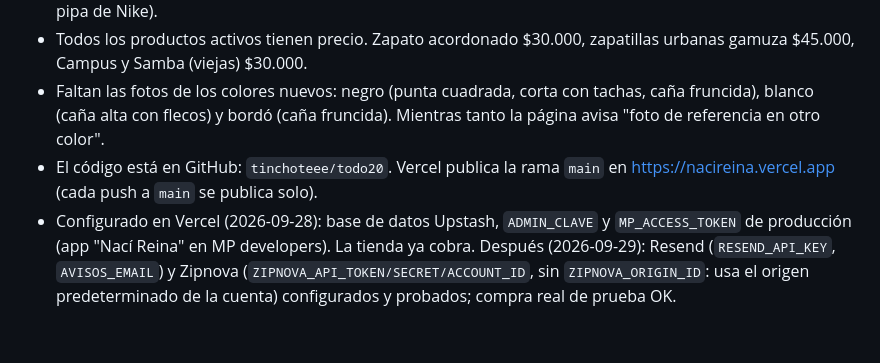
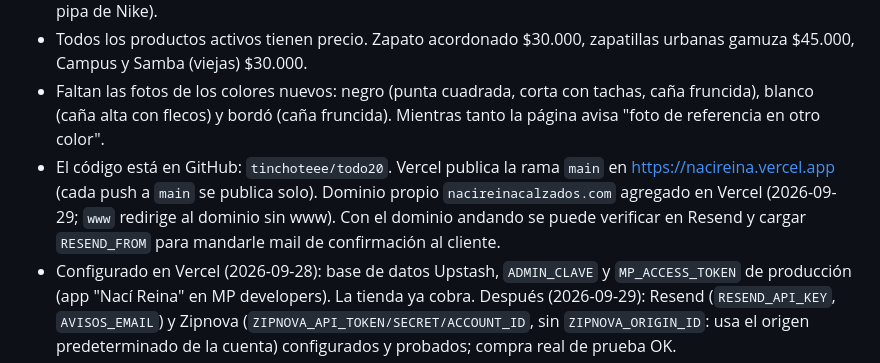
Before and after one commit to tinchoteee/todo20, a Markdown page: CLAUDE.md, the part around one of its changes. Rendered like a GitHub page; blank space fills up the shorter version.

Commit message:
Notas: dominio propio nacireinacalzados.com
Co-Authored-By: Claude Opus 5.5 <noreply@anthropic.com>
Claude-Session: https://claude.ai/code/session_016kC1pPyL2jkNLS5KGy46ZW

```diff
--- a/CLAUDE.md
+++ b/CLAUDE.md
@@ -21,7 +21,7 @@ No hay Node ni Python en las computadoras. `.claude/launch.json` → "tienda" le
 - Catálogo Pontecomoda (proveedor/socio, se pueden usar sus fotos): ids 15 en adelante, nombres reescritos para clientes. Solo están disponibles los artículos de la "lista de precios verano" (Samba, Emi, Vicky, Ricky, París, Lore, Katy, Aldi, Romi, Vitto, Italia, Moscú, Zahira, Ximena, Cleo/Creo, Lali, India, Ameli, Cruz, Birk, Frida, Lupe, Verona tachas, Verona lisa, Támesis, Umma). El resto tiene `oculto:true` (desactivado, se reactiva borrando esa marca). Precio de venta = costo + $10.000 redondeado hacia abajo al millar (margen $9.000–10.000). No cargar artículos con logos de otras marcas (se descartó la Art. Air por la pipa de Nike).
 - Todos los productos activos tienen precio. Zapato acordonado $30.000, zapatillas urbanas gamuza $45.000, Campus y Samba (viejas) $30.000.
 - Faltan las fotos de los colores nuevos: negro (punta cuadrada, corta con tachas, caña fruncida), blanco (caña alta con flecos) y bordó (caña fruncida). Mientras tanto la página avisa "foto de referencia en otro color".
-- El código está en GitHub: `tinchoteee/todo20`. Vercel publica la rama `main` en https://nacireina.vercel.app (cada push a `main` se publica solo).
+- El código está en GitHub: `tinchoteee/todo20`. Vercel publica la rama `main` en https://nacireina.vercel.app (cada push a `main` se publica solo). Dominio propio `nacireinacalzados.com` agregado en Vercel (2026-09-29; `www` redirige al dominio sin www). Con el dominio andando se puede verificar en Resend y cargar `RESEND_FROM` para mandarle mail de confirmación al cliente.
 - Configurado en Vercel (2026-09-28): base de datos Upstash, `ADMIN_CLAVE` y `MP_ACCESS_TOKEN` de producción (app "Nací Reina" en MP developers). La tienda ya cobra. Después (2026-09-29): Resend (`RESEND_API_KEY`, `AVISOS_EMAIL`) y Zipnova (`ZIPNOVA_API_TOKEN/SECRET/ACCOUNT_ID`, sin `ZIPNOVA_ORIGIN_ID`: usa el origen predeterminado de la cuenta) configurados y probados; compra real de prueba OK.
 - Beneficios por monto: envío gratis desde $150.000 (`envio.gratisDesde`, sobre el subtotal sin descuento) y 15% OFF en los productos desde $200.000 (`descuento` en productos.js; la cuenta está en `aplicarAjustes.conDescuento`, la usan página y servidor). El carrito muestra una barra de progreso con las dos metas.
 - Se sacó la guía de talles (pedido del dueño). El botón de arrepentimiento se mantiene: es obligatorio por ley en Argentina (Res. 424/2020, Ley 24.240 art. 34).
```
Also changed, not shown: other parts of CLAUDE.md (+1 -1 lines).
